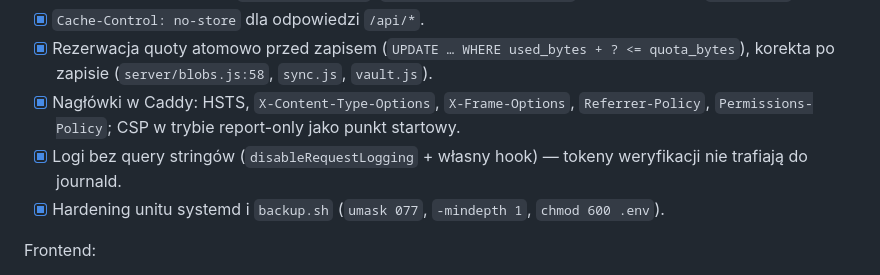
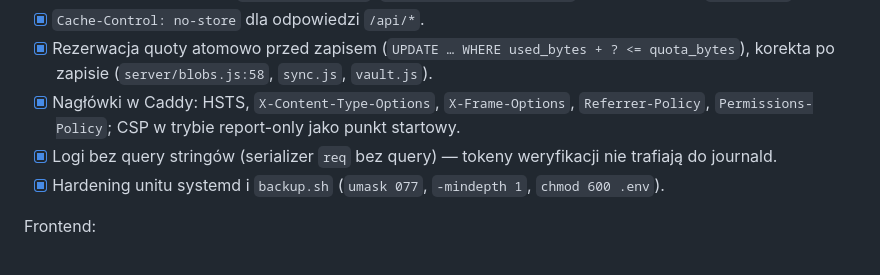
Before and after one commit to RaCzKoViC/CodeMap, a Markdown page: docs/ROADMAP.md, the part around the change. Drawn GitHub-style.

Commit message:
docs: doprecyzuj wpis o logach w ROADMAP
Co-Authored-By: Claude Fable 5.1 <noreply@anthropic.com>

```diff
--- a/docs/ROADMAP.md
+++ b/docs/ROADMAP.md
@@ -25,7 +25,7 @@ Bezpieczeństwo backendu:
 - [x] `Cache-Control: no-store` dla odpowiedzi `/api/*`.
 - [x] Rezerwacja quoty atomowo przed zapisem (`UPDATE … WHERE used_bytes + ? <= quota_bytes`), korekta po zapisie (`server/blobs.js:58`, `sync.js`, `vault.js`).
 - [x] Nagłówki w Caddy: HSTS, `X-Content-Type-Options`, `X-Frame-Options`, `Referrer-Policy`, `Permissions-Policy`; CSP w trybie report-only jako punkt startowy.
-- [x] Logi bez query stringów (`disableRequestLogging` + własny hook) — tokeny weryfikacji nie trafiają do journald.
+- [x] Logi bez query stringów (serializer `req` bez query) — tokeny weryfikacji nie trafiają do journald.
 - [x] Hardening unitu systemd i `backup.sh` (`umask 077`, `-mindepth 1`, `chmod 600 .env`).
 
 Frontend:
```
